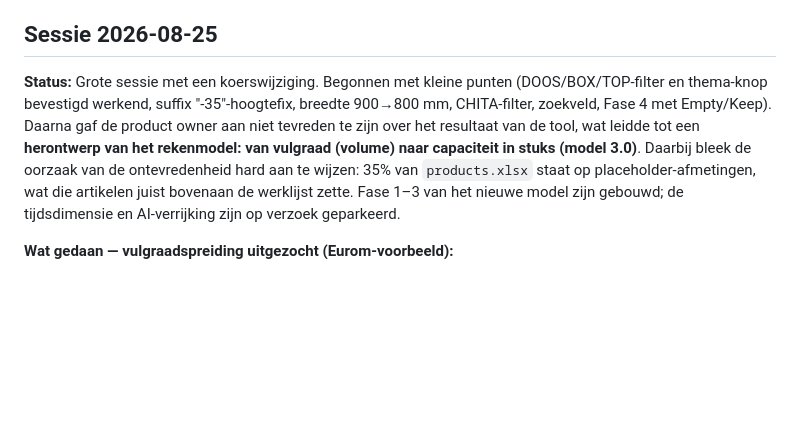
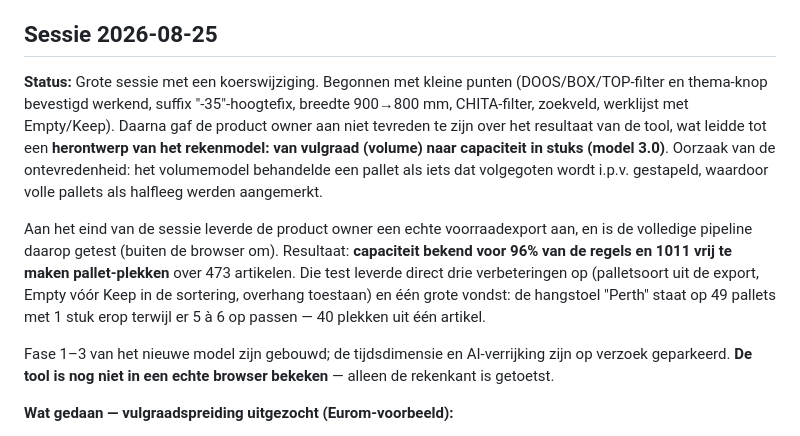
Before and after one commit to steffan-hash/consolidatie, a Markdown page: Log.md, the part around the change. Drawn GitHub-style; blank space fills up the shorter version.

```diff
--- a/Log.md
+++ b/Log.md
@@ -5,7 +5,11 @@ owner. Nieuwste sessie bovenaan. Zie CLAUDE.md → "Sessie einde" voor het
 format.
 
 ## Sessie 2026-08-25
-**Status:** Grote sessie met een koerswijziging. Begonnen met kleine punten (DOOS/BOX/TOP-filter en thema-knop bevestigd werkend, suffix "-35"-hoogtefix, breedte 900→800 mm, CHITA-filter, zoekveld, Fase 4 met Empty/Keep). Daarna gaf de product owner aan niet tevreden te zijn over het resultaat van de tool, wat leidde tot een **herontwerp van het rekenmodel: van vulgraad (volume) naar capaciteit in stuks (model 3.0)**. Daarbij bleek de oorzaak van de ontevredenheid hard aan te wijzen: 35% van `products.xlsx` staat op placeholder-afmetingen, wat die artikelen juist bovenaan de werklijst zette. Fase 1–3 van het nieuwe model zijn gebouwd; de tijdsdimensie en AI-verrijking zijn op verzoek geparkeerd.
+**Status:** Grote sessie met een koerswijziging. Begonnen met kleine punten (DOOS/BOX/TOP-filter en thema-knop bevestigd werkend, suffix "-35"-hoogtefix, breedte 900→800 mm, CHITA-filter, zoekveld, werklijst met Empty/Keep). Daarna gaf de product owner aan niet tevreden te zijn over het resultaat van de tool, wat leidde tot een **herontwerp van het rekenmodel: van vulgraad (volume) naar capaciteit in stuks (model 3.0)**. Oorzaak van de ontevredenheid: het volumemodel behandelde een pallet als iets dat volgegoten wordt i.p.v. gestapeld, waardoor volle pallets als halfleeg werden aangemerkt.
+
+Aan het eind van de sessie leverde de product owner een echte voorraadexport aan, en is de volledige pipeline daarop getest (buiten de browser om). Resultaat: **capaciteit bekend voor 96% van de regels en 1011 vrij te maken pallet-plekken** over 473 artikelen. Die test leverde direct drie verbeteringen op (palletsoort uit de export, Empty vóór Keep in de sortering, overhang toestaan) en één grote vondst: de hangstoel "Perth" staat op 49 pallets met 1 stuk erop terwijl er 5 à 6 op passen — 40 plekken uit één artikel.
+
+Fase 1–3 van het nieuwe model zijn gebouwd; de tijdsdimensie en AI-verrijking zijn op verzoek geparkeerd. **De tool is nog niet in een echte browser bekeken** — alleen de rekenkant is getoetst.
 
 **Wat gedaan — vulgraadspreiding uitgezocht (Eurom-voorbeeld):**
 - `data/reference/locations.xlsx` en `data/reference/products.xlsx` rechtstreeks uitgelezen via Excel COM-automatisering (geen Node/Python op deze machine) om de aanname te checken: "zelfde product + zelfde aantal = zelfde vulgraad, dus locatiegrootte is de enige variabele".
```
Also changed, not shown: LESSONS.md (+11 -1 lines).
